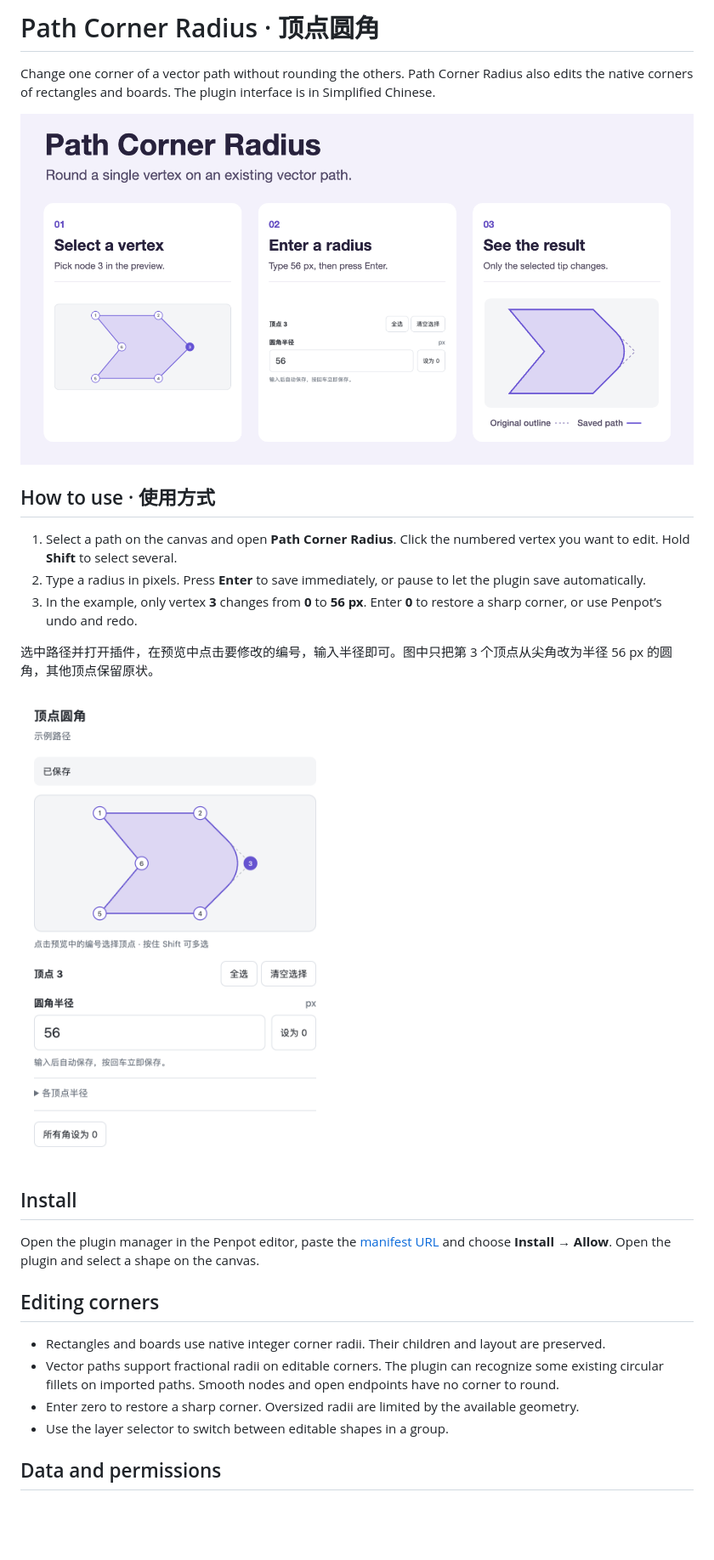
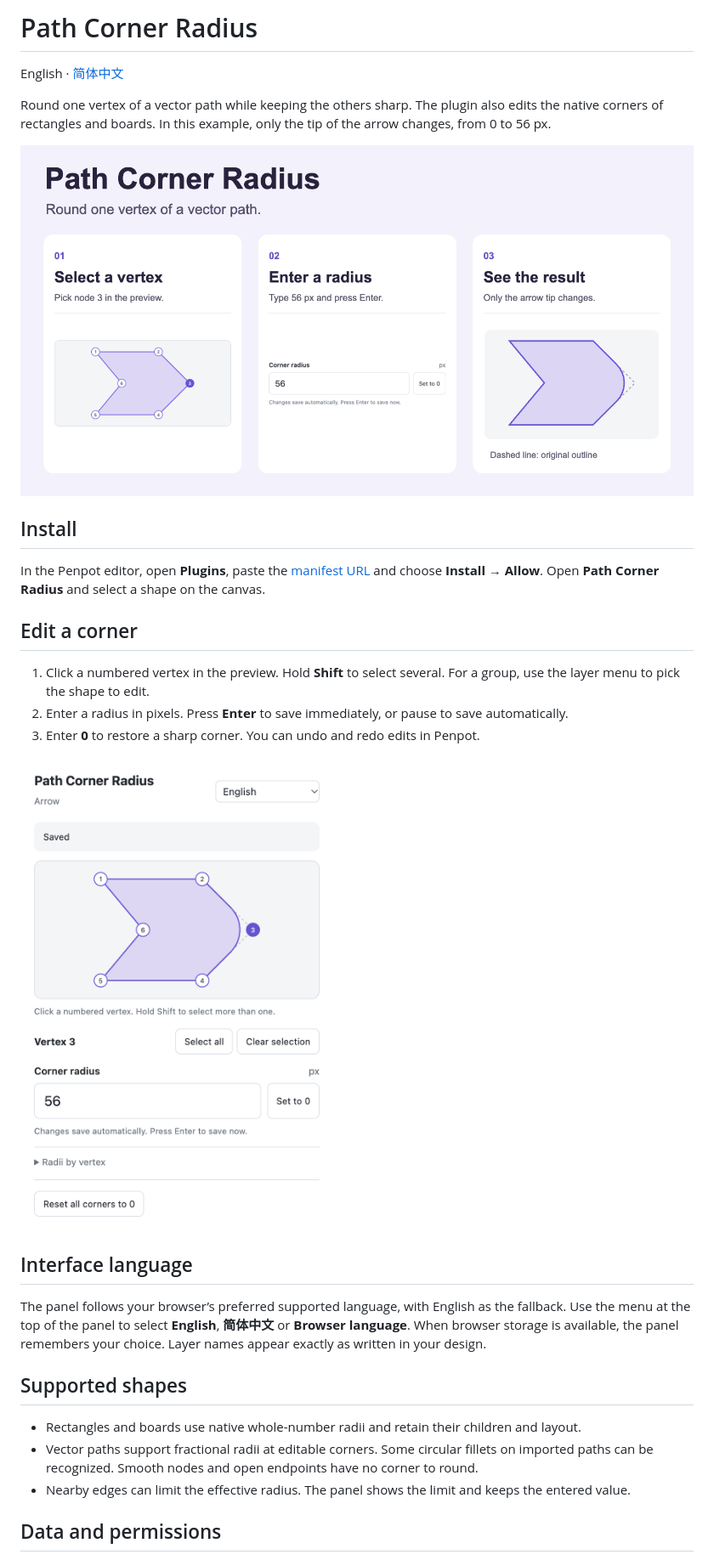
Before and after one commit to TYKevin/penpot-path-corner-radius, a Markdown page: README.md, the part around one of its changes. Shown at 85% size. Drawn GitHub-style; pictures changed too: docs/images/corner-panel.png, docs/images/corner-walkthrough.png; blank space fills up the shorter version.

Commit message:
feat(plugin): add English and Chinese localization

```diff
--- a/README.md
+++ b/README.md
@@ -1,29 +1,32 @@
-# Path Corner Radius · 顶点圆角
+# Path Corner Radius
 
-Change one corner of a vector path without rounding the others. Path Corner Radius also edits the native corners of rectangles and boards. The plugin interface is in Simplified Chinese.
+English · [简体中文](README.zh-CN.md)
 
-![Select vertex 3, enter a radius of 56 px and see the sharp tip become round.](docs/images/corner-walkthrough.png)
+Round one vertex of a vector path while keeping the others sharp. The plugin also edits the native corners of rectangles and boards. In this example, only the tip of the arrow changes, from 0 to 56 px.
 
-## How to use · 使用方式
-
-1. Select a path on the canvas and open **Path Corner Radius**. Click the numbered vertex you want to edit. Hold **Shift** to select several.
-2. Type a radius in pixels. Press **Enter** to save immediately, or pause to let the plugin save automatically.
-3. In the example, only vertex **3** changes from **0** to **56 px**. Enter **0** to restore a sharp corner, or use Penpot’s undo and redo.
-
-选中路径并打开插件，在预览中点击要修改的编号，输入半径即可。图中只把第 3 个顶点从尖角改为半径 56 px 的圆角，其他顶点保留原状。
-
-<img src="docs/images/corner-panel.png" alt="插件面板显示示例路径，顶点 3 已保存为 56 px" width="410">
+![Select the arrow tip, enter 56 px and see the rounded result.](docs/images/corner-walkthrough.png)
 
 ## Install
 
-Open the plugin manager in the Penpot editor, paste the [manifest URL](https://tykevin.github.io/penpot-path-corner-radius/manifest.json) and choose **Install → Allow**. Open the plugin and select a shape on the canvas.
+In the Penpot editor, open **Plugins**, paste the [manifest URL](https://tykevin.github.io/penpot-path-corner-radius/manifest.json) and choose **Install → Allow**. Open **Path Corner Radius** and select a shape on the canvas.
 
-## Editing corners
+## Edit a corner
 
-- Rectangles and boards use native integer corner radii. Their children and layout are preserved.
-- Vector paths support fractional radii on editable corners. The plugin can recognize some existing circular fillets on imported paths. Smooth nodes and open endpoints have no corner to round.
-- Enter zero to restore a sharp corner. Oversized radii are limited by the available geometry.
-- Use the layer selector to switch between editable shapes in a group.
+1. Click a numbered vertex in the preview. Hold **Shift** to select several. For a group, use the layer menu to pick the shape to edit.
+2. Enter a radius in pixels. Press **Enter** to save immediately, or pause to save automatically.
+3. Enter **0** to restore a sharp corner. You can undo and redo edits in Penpot.
+
+<img src="docs/images/corner-panel.png" alt="English plugin panel showing vertex 3 saved at 56 px." width="410">
+
+## Interface language
+
+The panel follows your browser’s preferred supported language, with English as the fallback. Use the menu at the top of the panel to select **English**, **简体中文** or **Browser language**. When browser storage is available, the panel remembers your choice. Layer names appear exactly as written in your design.
+
+## Supported shapes
+
+- Rectangles and boards use native whole-number radii and retain their children and layout.
+- Vector paths support fractional radii at editable corners. Some circular fillets on imported paths can be recognized. Smooth nodes and open endpoints have no corner to round.
+- Nearby edges can limit the effective radius. The panel shows the limit and keeps the entered value.
 
 ## Data and permissions
 
```
Also changed, not shown: other parts of README.md (+3 -3 lines), README.zh-CN.md (added, +39 -0 lines), docs/images/corner-panel-zh.png (added), docs/images/corner-walkthrough-zh.png (added), 8 other files.
